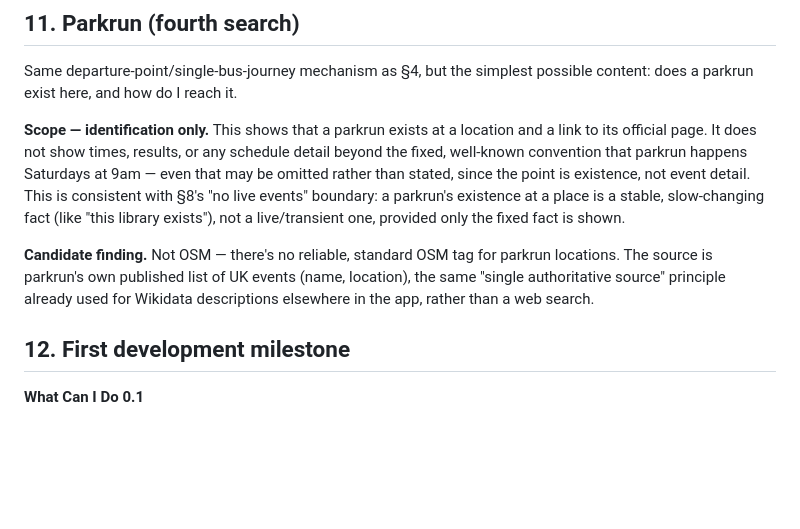
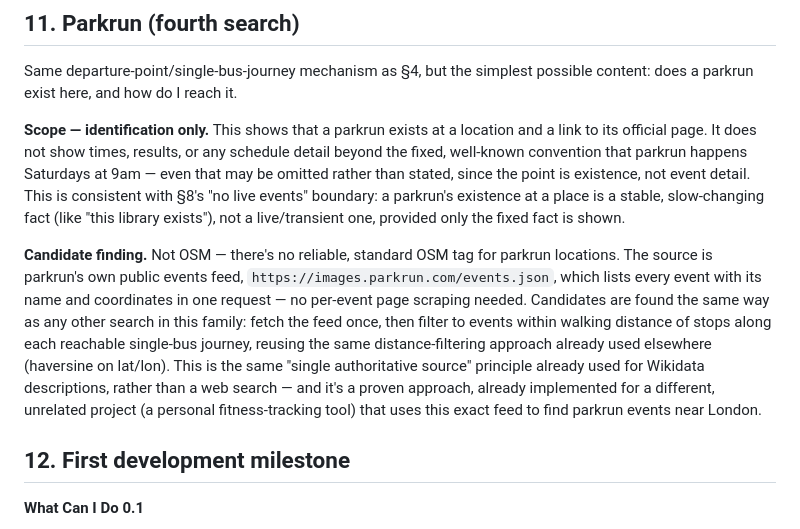
Before and after one commit to Neil-Holloway/london-transport-routes, a Markdown page: docs/what-can-i-do-spec.md, the part around the change. GitHub-like rendering; blank space fills up the shorter version.

Commit message:
Name the concrete parkrun data source in the spec
images.parkrun.com/events.json gives name+coordinates for every event
in one request - already proven in an unrelated project, no per-event
page scraping needed.

```diff
--- a/docs/what-can-i-do-spec.md
+++ b/docs/what-can-i-do-spec.md
@@ -149,7 +149,7 @@ Same departure-point/single-bus-journey mechanism as §4, but the simplest possi
 
 **Scope — identification only.** This shows that a parkrun exists at a location and a link to its official page. It does not show times, results, or any schedule detail beyond the fixed, well-known convention that parkrun happens Saturdays at 9am — even that may be omitted rather than stated, since the point is existence, not event detail. This is consistent with §8's "no live events" boundary: a parkrun's existence at a place is a stable, slow-changing fact (like "this library exists"), not a live/transient one, provided only the fixed fact is shown.
 
-**Candidate finding.** Not OSM — there's no reliable, standard OSM tag for parkrun locations. The source is parkrun's own published list of UK events (name, location), the same "single authoritative source" principle already used for Wikidata descriptions elsewhere in the app, rather than a web search.
+**Candidate finding.** Not OSM — there's no reliable, standard OSM tag for parkrun locations. The source is parkrun's own public events feed, `https://images.parkrun.com/events.json`, which lists every event with its name and coordinates in one request — no per-event page scraping needed. Candidates are found the same way as any other search in this family: fetch the feed once, then filter to events within walking distance of stops along each reachable single-bus journey, reusing the same distance-filtering approach already used elsewhere (haversine on lat/lon). This is the same "single authoritative source" principle already used for Wikidata descriptions, rather than a web search — and it's a proven approach, already implemented for a different, unrelated project (a personal fitness-tracking tool) that uses this exact feed to find parkrun events near London.
 
 ## 12. First development milestone
 
```
